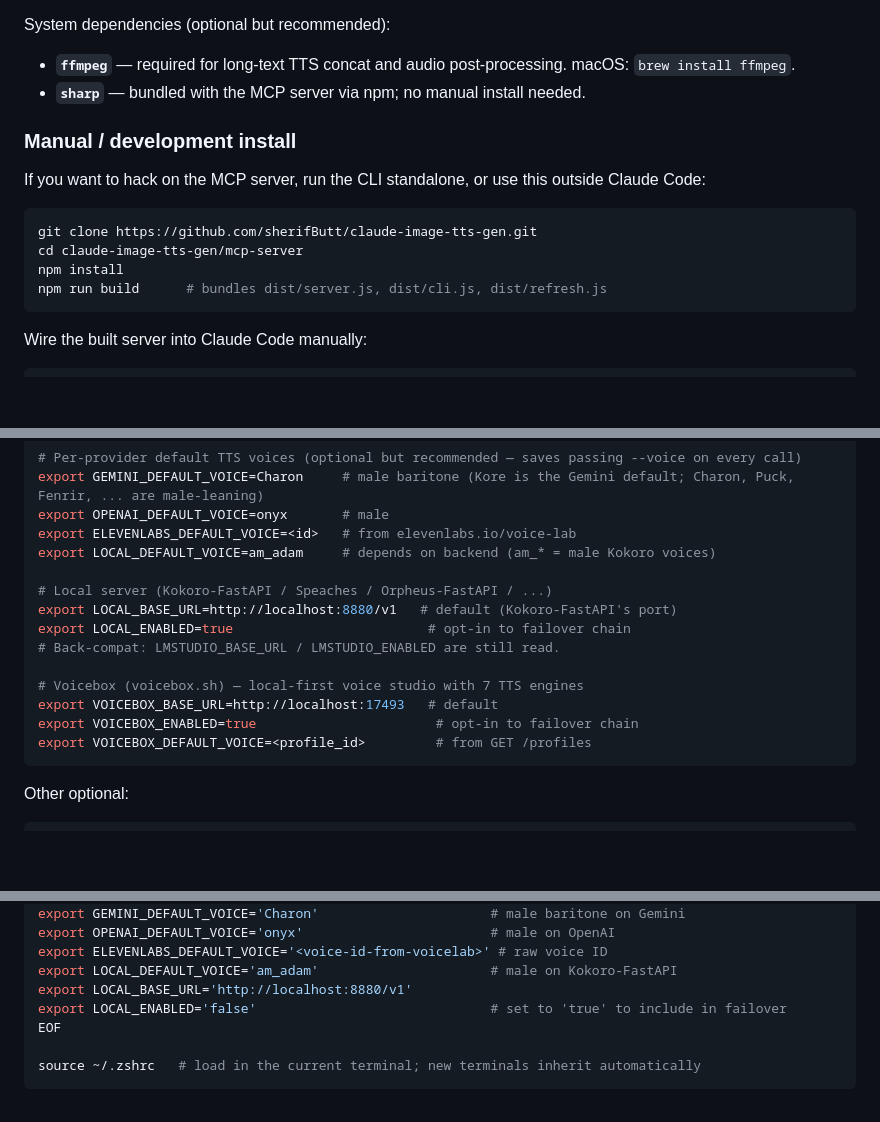
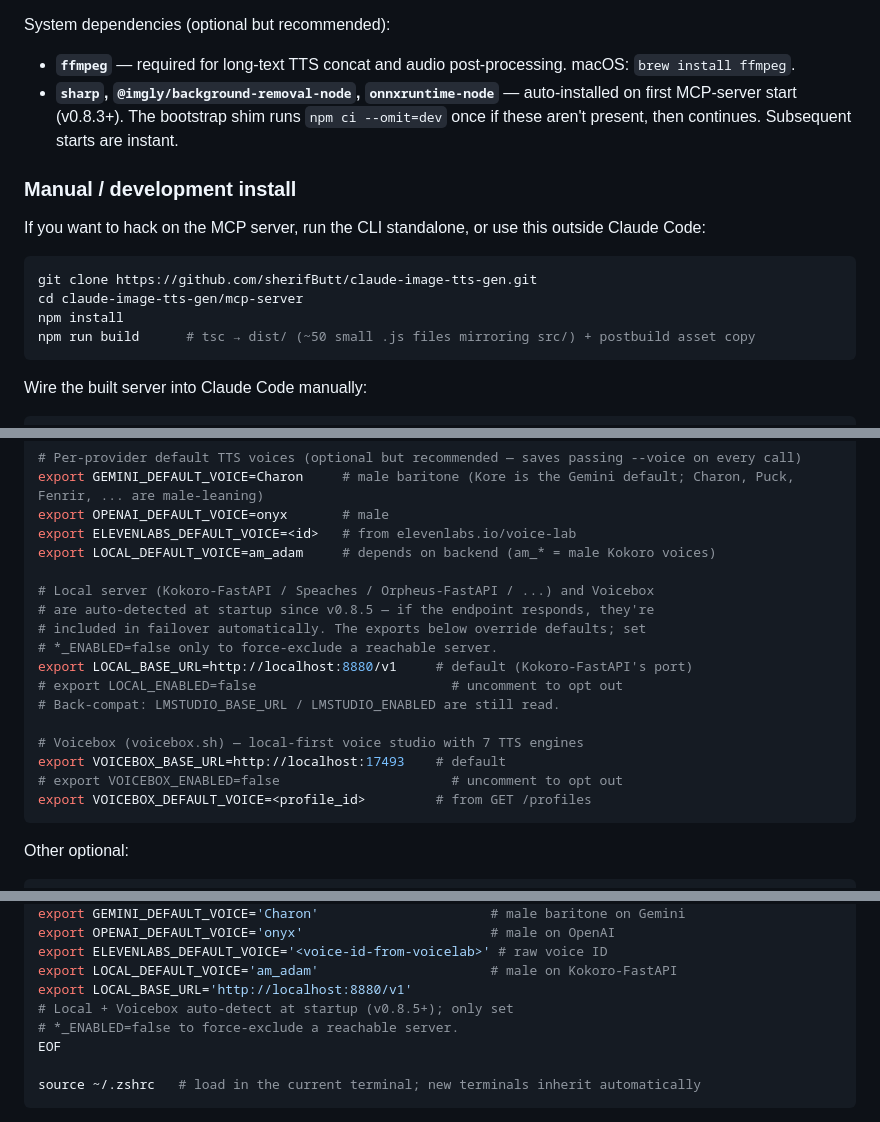
Before and after one commit to sherifButt/claude-image-tts-gen, a Markdown page: README.md, 3 parts joined by grey strips. Drawn GitHub-style; blank space fills up the shorter version.

Commit message:
docs(readme): update for v0.8.3 → v0.8.7 changes
- Local + Voicebox providers auto-detect at startup since v0.8.5
  (tristate ENABLED env vars; explicit wins, otherwise probe). Replaced
  "opt in via *_ENABLED=true" prose and example exports.
- System deps line: clarified that sharp/@imgly/onnxruntime-node are
  auto-installed by the bootstrap (v0.8.3+), not "bundled with the MCP
  server via npm" (which was confusing — they ARE npm-installed, just
  on first run, not at clone time).
- Build description: replaced "bundles dist/server.js..." with the
  current tsc-based output shape (v0.8.7).

````diff
--- a/README.md
+++ b/README.md
@@ -158,7 +158,7 @@ See [Configuration](#configuration) for the full env var list and per-provider v
 
 System dependencies (optional but recommended):
 - **`ffmpeg`** — required for long-text TTS concat and audio post-processing. macOS: `brew install ffmpeg`.
-- **`sharp`** — bundled with the MCP server via npm; no manual install needed.
+- **`sharp`, `@imgly/background-removal-node`, `onnxruntime-node`** — auto-installed on first MCP-server start (v0.8.3+). The bootstrap shim runs `npm ci --omit=dev` once if these aren't present, then continues. Subsequent starts are instant.
 
 ### Manual / development install
 
@@ -168,7 +168,7 @@ If you want to hack on the MCP server, run the CLI standalone, or use this outsi
 git clone https://github.com/sherifButt/claude-image-tts-gen.git
 cd claude-image-tts-gen/mcp-server
 npm install
-npm run build      # bundles dist/server.js, dist/cli.js, dist/refresh.js
+npm run build      # tsc → dist/ (~50 small .js files mirroring src/) + postbuild asset copy
 ```
 
 Wire the built server into Claude Code manually:
@@ -198,14 +198,17 @@ export OPENAI_DEFAULT_VOICE=onyx       # male
 export ELEVENLABS_DEFAULT_VOICE=<id>   # from elevenlabs.io/voice-lab
 export LOCAL_DEFAULT_VOICE=am_adam     # depends on backend (am_* = male Kokoro voices)
 
-# Local server (Kokoro-FastAPI / Speaches / Orpheus-FastAPI / ...)
-export LOCAL_BASE_URL=http://localhost:8880/v1   # default (Kokoro-FastAPI's port)
-export LOCAL_ENABLED=true                         # opt-in to failover chain
+# Local server (Kokoro-FastAPI / Speaches / Orpheus-FastAPI / ...) and Voicebox
+# are auto-detected at startup since v0.8.5 — if the endpoint responds, they're
+# included in failover automatically. The exports below override defaults; set
+# *_ENABLED=false only to force-exclude a reachable server.
+export LOCAL_BASE_URL=http://localhost:8880/v1     # default (Kokoro-FastAPI's port)
+# export LOCAL_ENABLED=false                         # uncomment to opt out
 # Back-compat: LMSTUDIO_BASE_URL / LMSTUDIO_ENABLED are still read.
 
 # Voicebox (voicebox.sh) — local-first voice studio with 7 TTS engines
-export VOICEBOX_BASE_URL=http://localhost:17493   # default
-export VOICEBOX_ENABLED=true                       # opt-in to failover chain
+export VOICEBOX_BASE_URL=http://localhost:17493    # default
+# export VOICEBOX_ENABLED=false                      # uncomment to opt out
 export VOICEBOX_DEFAULT_VOICE=<profile_id>         # from GET /profiles
 ```
 
@@ -241,7 +244,8 @@ export OPENAI_DEFAULT_VOICE='onyx'                        # male on OpenAI
 export ELEVENLABS_DEFAULT_VOICE='<voice-id-from-voicelab>' # raw voice ID
 export LOCAL_DEFAULT_VOICE='am_adam'                      # male on Kokoro-FastAPI
 export LOCAL_BASE_URL='http://localhost:8880/v1'
-export LOCAL_ENABLED='false'                              # set to 'true' to include in failover
+# Local + Voicebox auto-detect at startup (v0.8.5+); only set
+# *_ENABLED=false to force-exclude a reachable server.
 EOF
 
 source ~/.zshrc   # load in the current terminal; new terminals inherit automatically
````
Also changed, not shown: other parts of README.md (+1 -1 lines).
